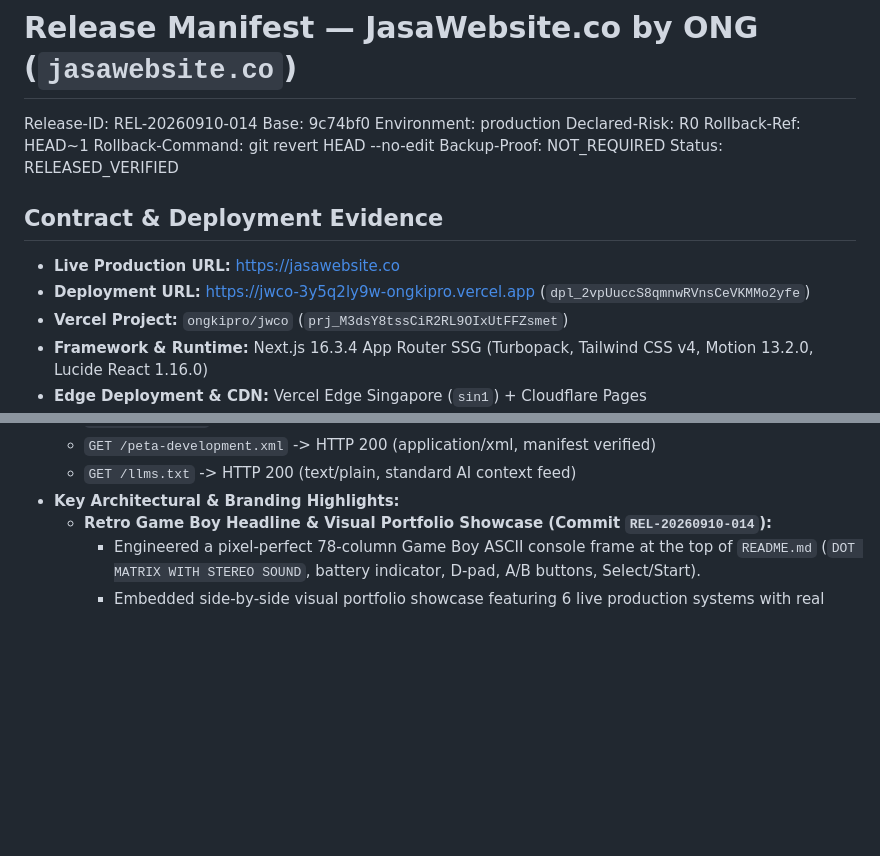
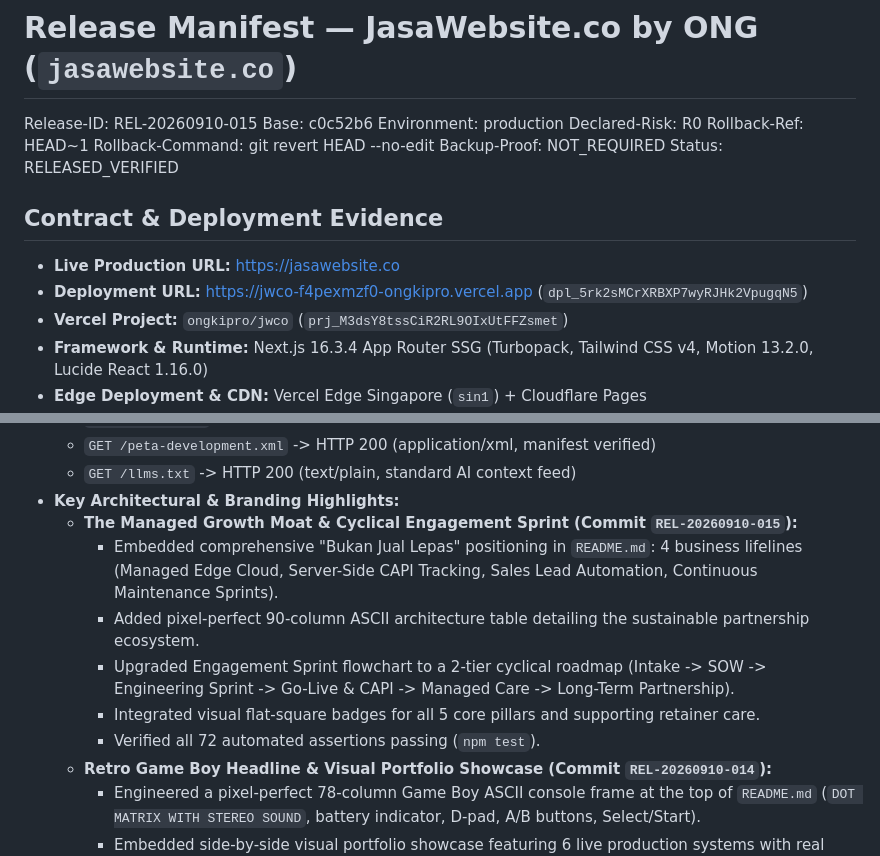
Before and after one commit to ongkipro/jasawebsite, a Markdown page: RELEASE.md, 2 parts joined by grey strips. GitHub-like rendering; blank space fills up the shorter version.

Commit message:
chore(release): record production deployment dpl_5rk2sMCrXRBXP7wyRJHk2VpugqN5

```diff
--- a/RELEASE.md
+++ b/RELEASE.md
@@ -1,7 +1,7 @@
 # Release Manifest — JasaWebsite.co by ONG (`jasawebsite.co`)
 
-Release-ID: REL-20260910-014
-Base: 9c74bf0
+Release-ID: REL-20260910-015
+Base: c0c52b6
 Environment: production
 Declared-Risk: R0
 Rollback-Ref: HEAD~1
@@ -12,7 +12,7 @@ Status: RELEASED_VERIFIED
 ## Contract & Deployment Evidence
 
 - **Live Production URL:** [https://jasawebsite.co](https://jasawebsite.co)
-- **Deployment URL:** [https://jwco-3y5q2ly9w-ongkipro.vercel.app](https://jwco-3y5q2ly9w-ongkipro.vercel.app) (`dpl_2vpUuccS8qmnwRVnsCeVKMMo2yfe`)
+- **Deployment URL:** [https://jwco-f4pexmzf0-ongkipro.vercel.app](https://jwco-f4pexmzf0-ongkipro.vercel.app) (`dpl_5rk2sMCrXRBXP7wyRJHk2VpugqN5`)
 - **Vercel Project:** `ongkipro/jwco` (`prj_M3dsY8tssCiR2RL9OIxUtFFZsmet`)
 - **Framework & Runtime:** Next.js 16.3.4 App Router SSG (Turbopack, Tailwind CSS v4, Motion 13.2.0, Lucide React 1.16.0)
 - **Edge Deployment & CDN:** Vercel Edge Singapore (`sin1`) + Cloudflare Pages
@@ -33,6 +33,12 @@ Status: RELEASED_VERIFIED
   - `GET /peta-development.xml` -> HTTP 200 (application/xml, manifest verified)
   - `GET /llms.txt` -> HTTP 200 (text/plain, standard AI context feed)
 - **Key Architectural & Branding Highlights:**
+  - **The Managed Growth Moat & Cyclical Engagement Sprint (Commit `REL-20260910-015`):**
+    - Embedded comprehensive "Bukan Jual Lepas" positioning in `README.md`: 4 business lifelines (Managed Edge Cloud, Server-Side CAPI Tracking, Sales Lead Automation, Continuous Maintenance Sprints).
+    - Added pixel-perfect 90-column ASCII architecture table detailing the sustainable partnership ecosystem.
+    - Upgraded Engagement Sprint flowchart to a 2-tier cyclical roadmap (Intake -> SOW -> Engineering Sprint -> Go-Live & CAPI -> Managed Care -> Long-Term Partnership).
+    - Integrated visual flat-square badges for all 5 core pillars and supporting retainer care.
+    - Verified all 72 automated assertions passing (`npm test`).
   - **Retro Game Boy Headline & Visual Portfolio Showcase (Commit `REL-20260910-014`):**
     - Engineered a pixel-perfect 78-column Game Boy ASCII console frame at the top of `README.md` (`DOT MATRIX WITH STEREO SOUND`, battery indicator, D-pad, A/B buttons, Select/Start).
     - Embedded side-by-side visual portfolio showcase featuring 6 live production systems with real screenshots from `public/images/portfolio/*.webp` (Samira Travel, ELFY Malaysia, Petani Sejahtera, AUSSIE Sawit, Beautyinu, Dealer Truk Hino).
```
